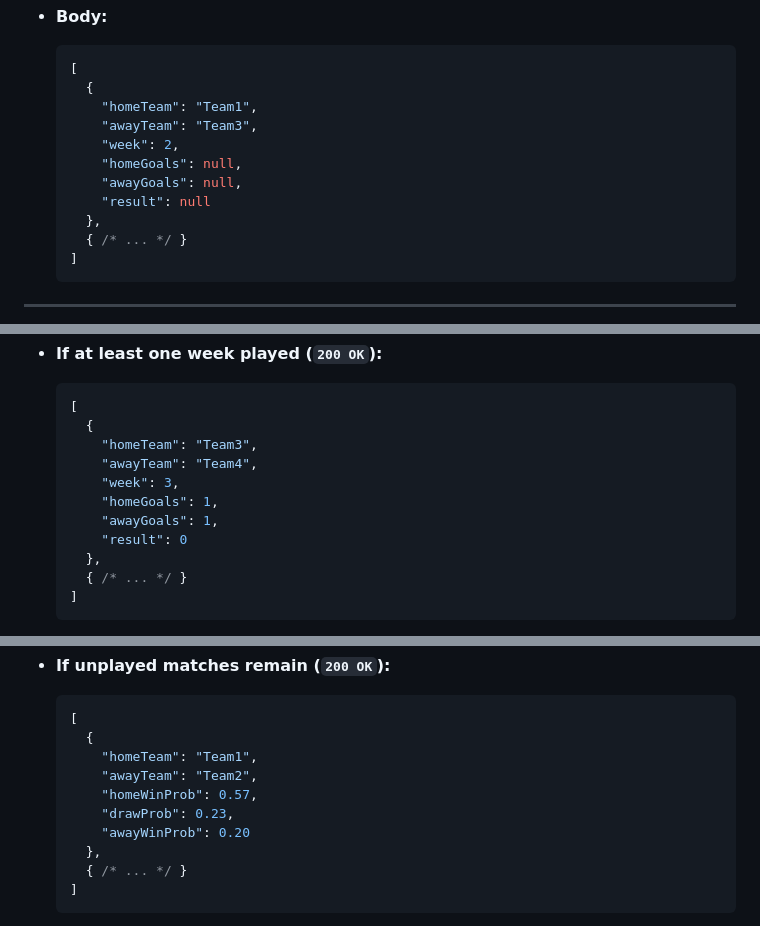
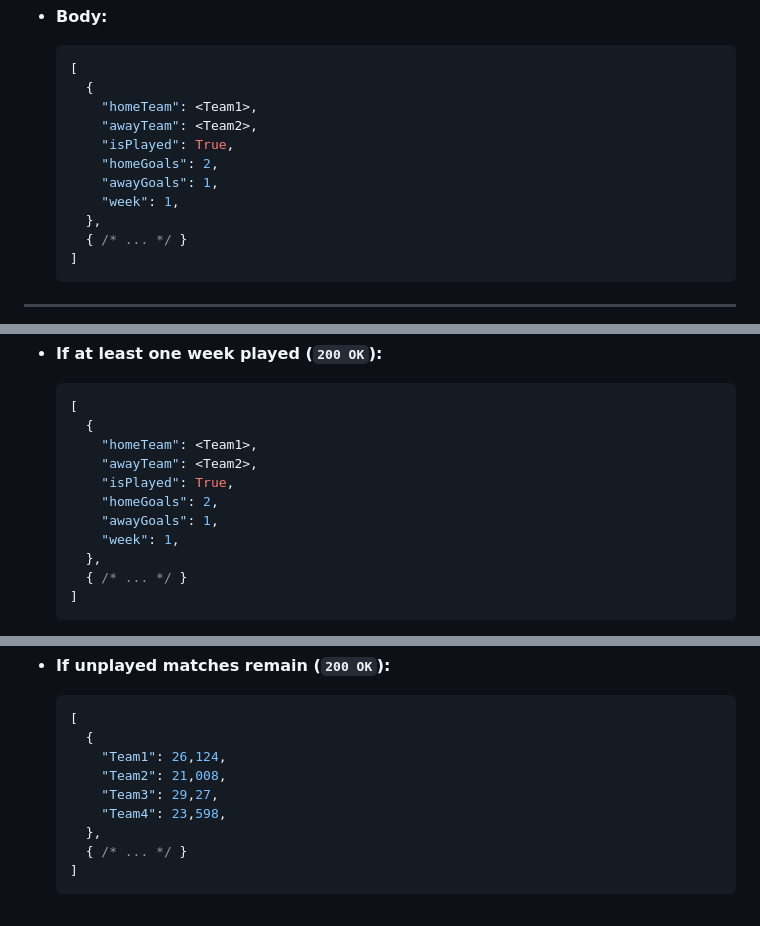
Before and after one commit to cantucer/InsiderBackendStudy, a Markdown page: README.md, 3 parts joined by grey strips. Rendered like a GitHub page.

````diff
--- a/README.md
+++ b/README.md
@@ -192,12 +192,12 @@ Host: localhost:8080
   ```json
   [
     {
-      "homeTeam": "Team1",
-      "awayTeam": "Team3",
-      "week": 2,
-      "homeGoals": null,
-      "awayGoals": null,
-      "result": null
+      "homeTeam": <Team1>,
+      "awayTeam": <Team2>,
+      "isPlayed": True,
+      "homeGoals": 2,
+      "awayGoals": 1,
+      "week": 1,
     },
     { /* ... */ }
   ]
@@ -223,12 +223,12 @@ Host: localhost:8080
   ```json
   [
     {
-      "homeTeam": "Team3",
-      "awayTeam": "Team4",
-      "week": 3,
-      "homeGoals": 1,
+      "homeTeam": <Team1>,
+      "awayTeam": <Team2>,
+      "isPlayed": True,
+      "homeGoals": 2,
       "awayGoals": 1,
-      "result": 0
+      "week": 1,
     },
     { /* ... */ }
   ]
@@ -281,11 +281,10 @@ Host: localhost:8080
   ```json
   [
     {
-      "homeTeam": "Team1",
-      "awayTeam": "Team2",
-      "homeWinProb": 0.57,
-      "drawProb": 0.23,
-      "awayWinProb": 0.20
+      "Team1": 26,124,
+      "Team2": 21,008,
+      "Team3": 29,27,
+      "Team4": 23,598,
     },
     { /* ... */ }
   ]
````
Also changed, not shown: other parts of README.md (+6 -6 lines).
